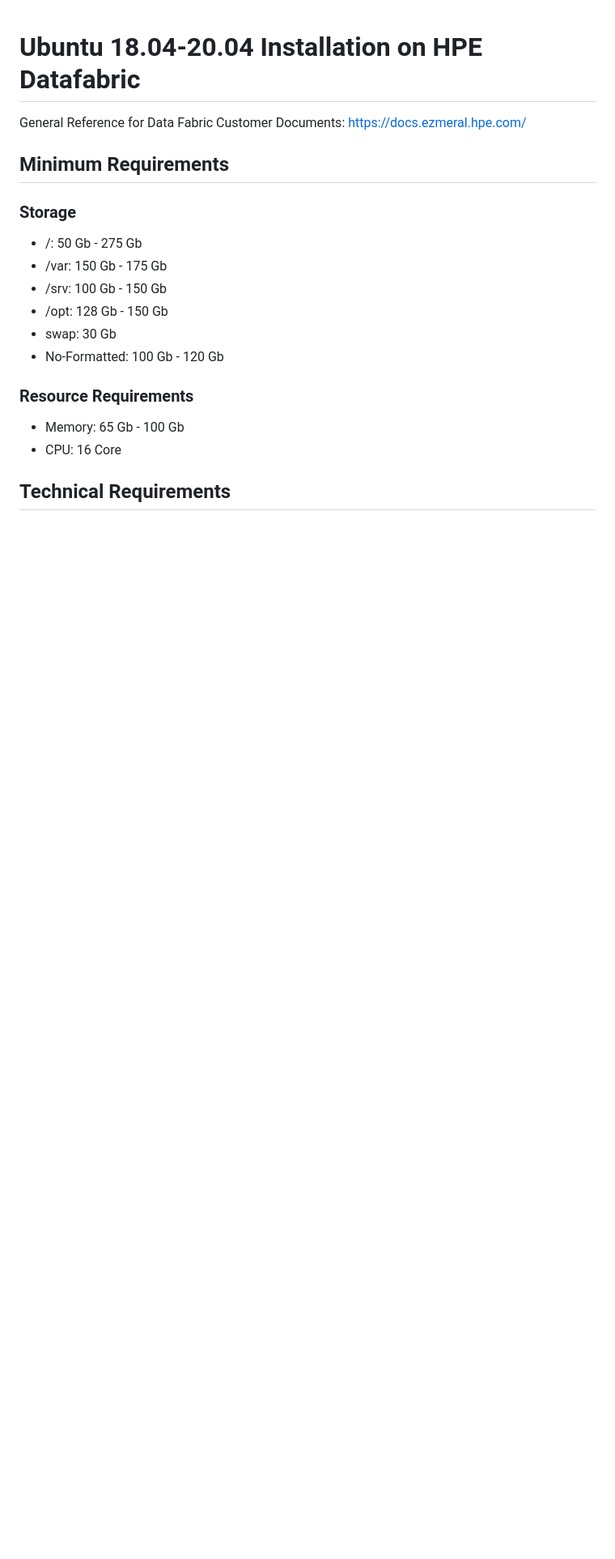
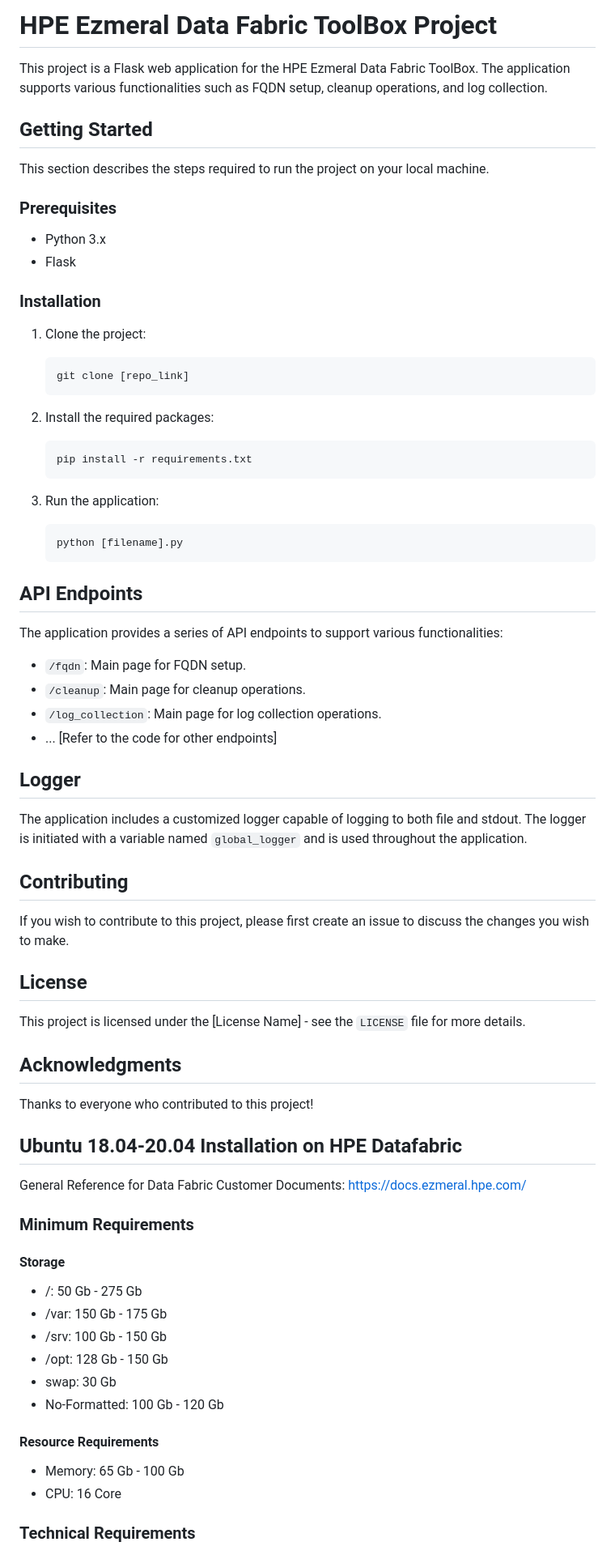
Before and after one commit to msaidbilgehan/HPE-Ezmeral-Software-ToolBox, a Markdown page: README.md, the part around one of its changes. Shown at 81% size. GitHub-like rendering; blank space fills up the shorter version.

````diff
--- a/README.md
+++ b/README.md
@@ -1,11 +1,68 @@
+# HPE Ezmeral Data Fabric ToolBox Project
 
-# Ubuntu 18.04-20.04 Installation on HPE Datafabric
+This project is a Flask web application for the HPE Ezmeral Data Fabric ToolBox. The application supports various functionalities such as FQDN setup, cleanup operations, and log collection.
+
+## Getting Started
+
+This section describes the steps required to run the project on your local machine.
+
+### Prerequisites
+
+- Python 3.x
+- Flask
+
+### Installation
+
+1. Clone the project:
+
+   ``` bash
+   git clone [repo_link]
+   ```
+
+2. Install the required packages:
+
+   ``` bash
+   pip install -r requirements.txt
+   ```
+
+3. Run the application:
+
+   ``` bash
+   python [filename].py
+   ```
+
+## API Endpoints
+
+The application provides a series of API endpoints to support various functionalities:
+
+- `/fqdn`: Main page for FQDN setup.
+- `/cleanup`: Main page for cleanup operations.
+- `/log_collection`: Main page for log collection operations.
+- ... [Refer to the code for other endpoints]
+
+## Logger
+
+The application includes a customized logger capable of logging to both file and stdout. The logger is initiated with a variable named `global_logger` and is used throughout the application.
+
+## Contributing
+
+If you wish to contribute to this project, please first create an issue to discuss the changes you wish to make.
+
+## License
+
+This project is licensed under the [License Name] - see the `LICENSE` file for more details.
+
+## Acknowledgments
+
+Thanks to everyone who contributed to this project!
+
+## Ubuntu 18.04-20.04 Installation on HPE Datafabric
 
 General Reference for Data Fabric Customer Documents: <https://docs.ezmeral.hpe.com/>
 
-## Minimum Requirements
+### Minimum Requirements
 
-### Storage
+#### Storage
 
 - /: 50 Gb - 275 Gb
 - /var: 150 Gb - 175 Gb
@@ -14,10 +71,10 @@ General Reference for Data Fabric Customer Documents: <https://docs.ezmeral.hpe.
 - swap: 30 Gb
 - No-Formatted: 100 Gb - 120 Gb
 
-### Resource Requirements
+#### Resource Requirements
 
 - Memory: 65 Gb - 100 Gb
 - CPU: 16 Core
 
-## Technical Requirements
+### Technical Requirements
 
````
Also changed, not shown: other parts of README.md (+13 -15 lines).
